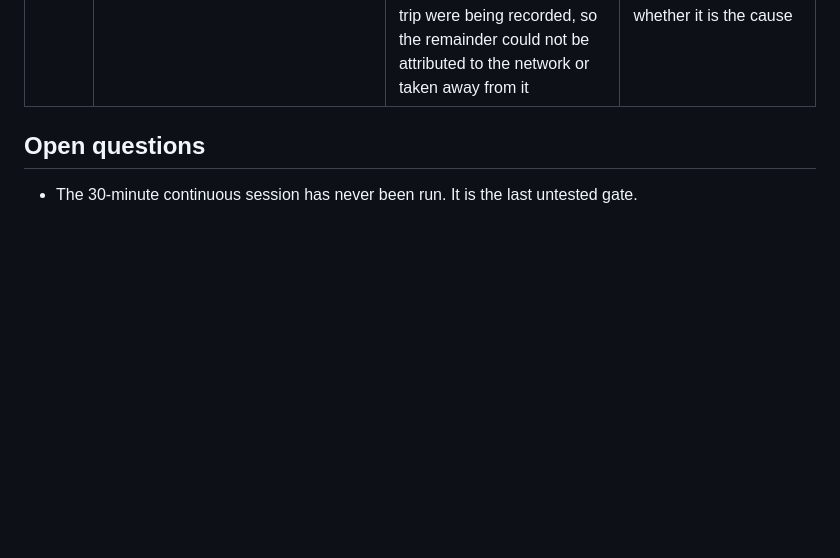
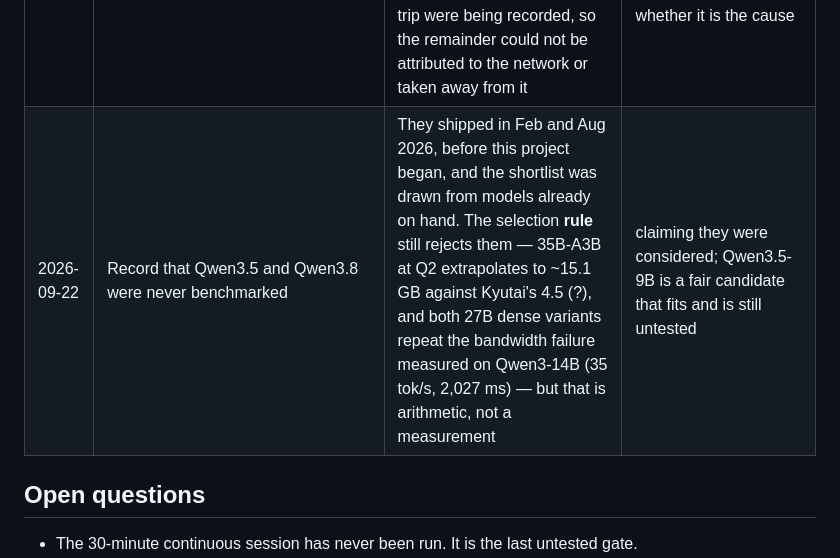
Before and after one commit to DanilAra7/voice-mechanic, a Markdown page: docs/DECISIONS.md, the part around the change. Rendered like a GitHub page; blank space fills up the shorter version.

```diff
--- a/docs/DECISIONS.md
+++ b/docs/DECISIONS.md
@@ -60,6 +60,7 @@ than preferences. Where a decision reverses an earlier one, both are kept.
 | 2026-09-22 | Publish `last_timings` when the first sound is emitted, not at `turn_end` | The browser reports what it waited the instant it hears audio, which is mid-turn, so every client figure was being filed against the previous answer's server stages | pairing by turn id, which needs a turn id the browser does not have |
 | 2026-09-22 | Measure the transport with a bench instead of reasoning about it | The socket loop handles every audio message inline before reading the next, so `end_of_speech` queuing behind four seconds of microphone was the plausible home for the missing 600 ms. It is not: 0.4 ms to dequeue, 7.2 ms end to end at a microphone's pace, and 41 ms with the pacing removed, which proves the bench can see a backlog | inferring it from the VAD's per-chunk cost alone, which misses the loop, the framing and the socket |
 | 2026-09-22 | Instrument `bufferedAmount` and a round trip taken at button release | The 60-71 ms network figure is sampled by a timer that fires between turns; a turn ends on a socket that has just carried four seconds of audio. Neither the bytes still unsent nor the loaded round trip were being recorded, so the remainder could not be attributed to the network or taken away from it | guessing from bandwidth arithmetic; changing the message size before knowing whether it is the cause |
+| 2026-09-22 | Record that Qwen3.5 and Qwen3.8 were never benchmarked | They shipped in Feb and Aug 2026, before this project began, and the shortlist was drawn from models already on hand. The selection **rule** still rejects them — 35B-A3B at Q2 extrapolates to ~15.1 GB against Kyutai's 4.5 (?), and both 27B dense variants repeat the bandwidth failure measured on Qwen3-14B (35 tok/s, 2,027 ms) — but that is arithmetic, not a measurement | claiming they were considered; Qwen3.5-9B is a fair candidate that fits and is still untested |
 
 ## Open questions
 
```
Also changed, not shown: README.md (+17 -0 lines), docs/NOTES.md (+24 -0 lines).
